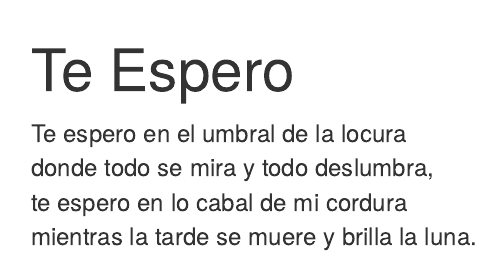
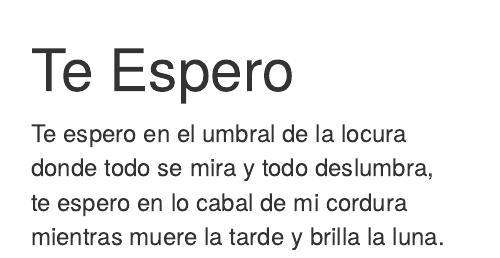
Before and after one commit to gastonstat/poemario, an R Markdown document (te-espero.Rmd): the page in a window 1100 px wide, from its top. Rendered offline with R 4.5, knitr and Pandoc, with nearby package versions; drawn as R Markdown's standard HTML page in place of the format the file asks for.

Commit message:
te-espero: fix last verse

```diff
--- a/te-espero.Rmd
+++ b/te-espero.Rmd
@@ -4,4 +4,4 @@
 Te espero en el umbral de la locura<br>
 donde todo se mira y todo deslumbra,<br>
 te espero en lo cabal de mi cordura<br>
-mientras la tarde se muere y brilla la luna.
+mientras muere la tarde y brilla la luna.
```
